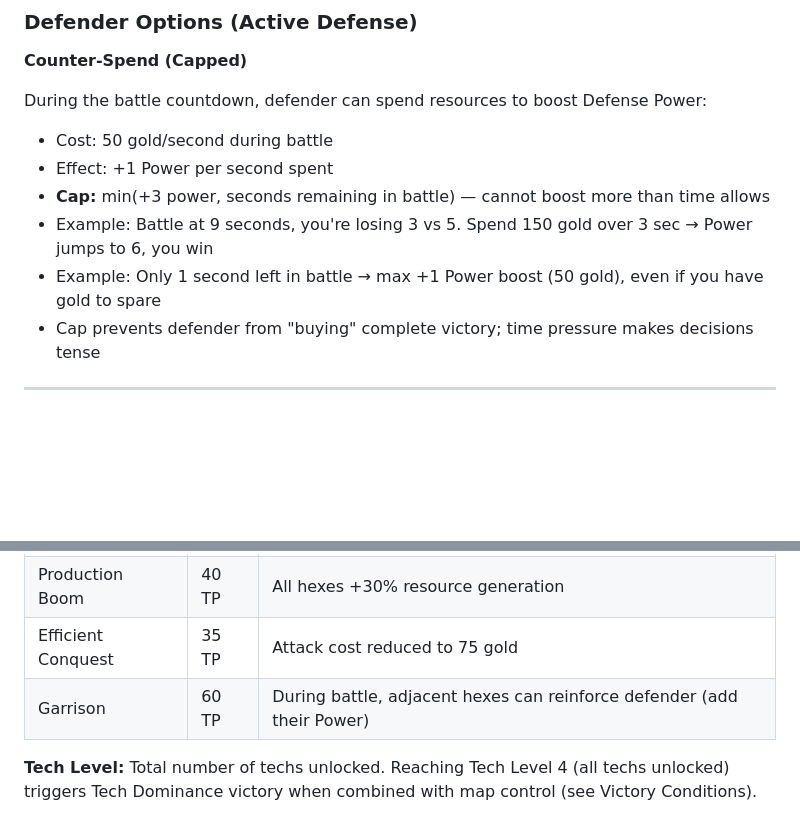
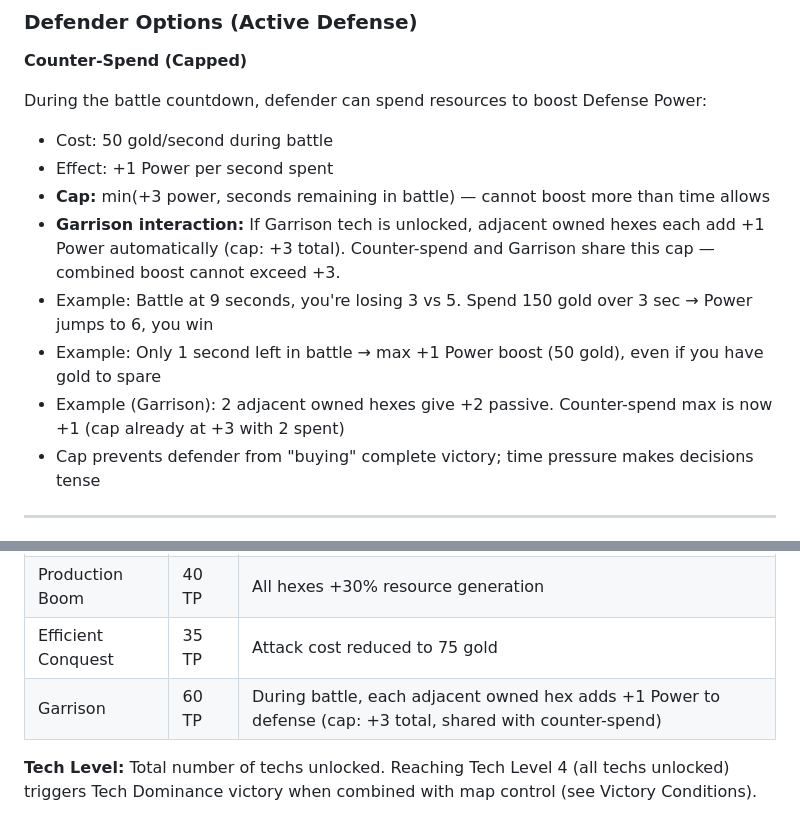
Before and after one commit to JPE-DBG/hexar, a Markdown page: CLAUDE.md, 2 parts joined by grey strips. Drawn GitHub-style; blank space fills up the shorter version.

Commit message:
Garrison

```diff
--- a/CLAUDE.md
+++ b/CLAUDE.md
@@ -145,8 +145,10 @@ During the battle countdown, defender can spend resources to boost Defense Power
 - Cost: 50 gold/second during battle
 - Effect: +1 Power per second spent
 - **Cap:** min(+3 power, seconds remaining in battle) — cannot boost more than time allows
+- **Garrison interaction:** If Garrison tech is unlocked, adjacent owned hexes each add +1 Power automatically (cap: +3 total). Counter-spend and Garrison share this cap — combined boost cannot exceed +3.
 - Example: Battle at 9 seconds, you're losing 3 vs 5. Spend 150 gold over 3 sec → Power jumps to 6, you win
 - Example: Only 1 second left in battle → max +1 Power boost (50 gold), even if you have gold to spare
+- Example (Garrison): 2 adjacent owned hexes give +2 passive. Counter-spend max is now +1 (cap already at +3 with 2 spent)
 - Cap prevents defender from "buying" complete victory; time pressure makes decisions tense
 
 ---
@@ -160,7 +162,7 @@ Research buildings generate Tech Points. Spend TP to unlock perks (global bonuse
 | Iron Grip | 50 TP | All hexes +1 Power |
 | Production Boom | 40 TP | All hexes +30% resource generation |
 | Efficient Conquest | 35 TP | Attack cost reduced to 75 gold |
-| Garrison | 60 TP | During battle, adjacent hexes can reinforce defender (add their Power) |
+| Garrison | 60 TP | During battle, each adjacent owned hex adds +1 Power to defense (cap: +3 total, shared with counter-spend) |
 
 **Tech Level:** Total number of techs unlocked. Reaching Tech Level 4 (all techs unlocked) triggers Tech Dominance victory when combined with map control (see Victory Conditions).
 
```
